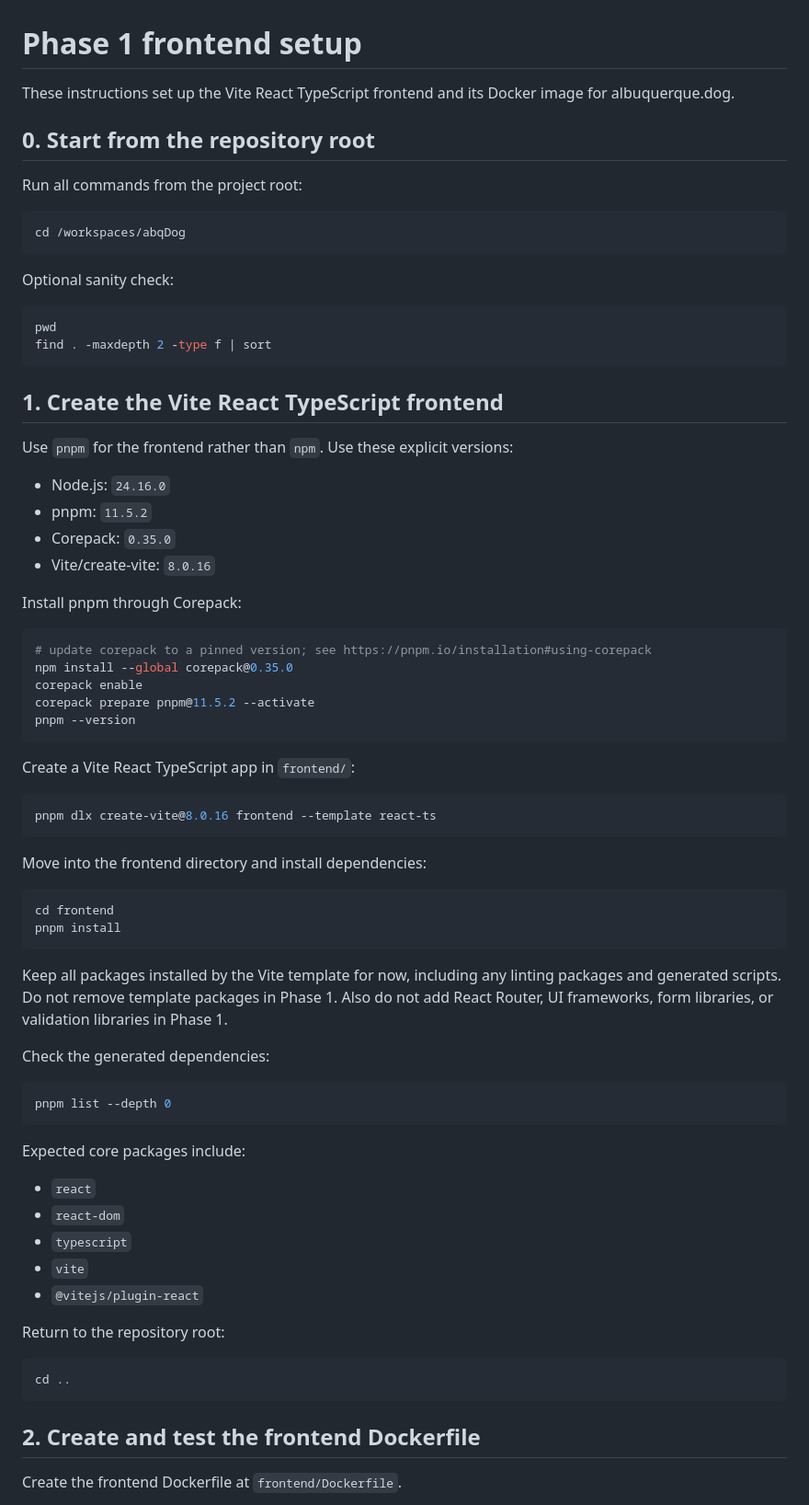
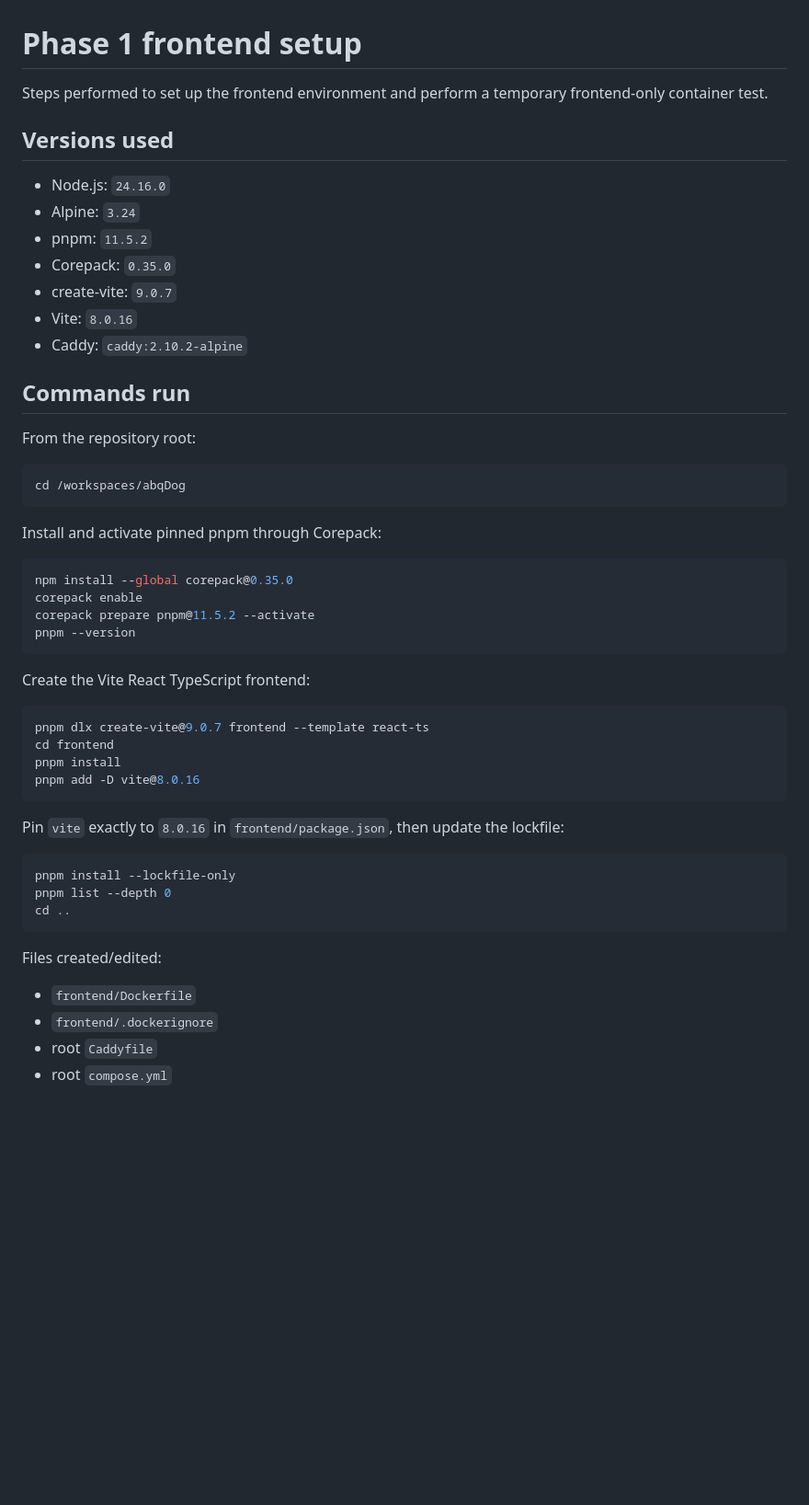
Before and after one commit to tetrahemihexahedron/abqDog, a Markdown page: notes/AI_plans/frontend_setup.md, the part around one of its changes. Shown at 92% size. GitHub-like rendering; blank space fills up the shorter version.

Commit message:
Edited frontend project setup instructions to more accurately reflect what was done

````diff
--- a/notes/AI_plans/frontend_setup.md
+++ b/notes/AI_plans/frontend_setup.md
@@ -1,77 +1,55 @@
 # Phase 1 frontend setup
 
-These instructions set up the Vite React TypeScript frontend and its Docker image for albuquerque.dog.
+Steps performed to set up the frontend environment and perform a temporary frontend-only container test.
 
-## 0. Start from the repository root
+## Versions used
 
-Run all commands from the project root:
+- Node.js: `24.16.0`
+- Alpine: `3.24`
+- pnpm: `11.5.2`
+- Corepack: `0.35.0`
+- create-vite: `9.0.7`
+- Vite: `8.0.16`
+- Caddy: `caddy:2.10.2-alpine`
+
+## Commands run
+
+From the repository root:
 
 ```sh
 cd /workspaces/abqDog
 ```
 
-Optional sanity check:
+Install and activate pinned pnpm through Corepack:
 
 ```sh
-pwd
-find . -maxdepth 2 -type f | sort
-```
-
-## 1. Create the Vite React TypeScript frontend
-
-Use `pnpm` for the frontend rather than `npm`. Use these explicit versions:
-
-- Node.js: `24.16.0`
-- pnpm: `11.5.2`
-- Corepack: `0.35.0`
-- Vite/create-vite: `8.0.16`
-
-Install pnpm through Corepack:
-
-```sh
-# update corepack to a pinned version; see https://pnpm.io/installation#using-corepack
 npm install --global corepack@0.35.0
 corepack enable
 corepack prepare pnpm@11.5.2 --activate
 pnpm --version
 ```
 
-Create a Vite React TypeScript app in `frontend/`:
+Create the Vite React TypeScript frontend:
 
 ```sh
-pnpm dlx create-vite@8.0.16 frontend --template react-ts
+pnpm dlx create-vite@9.0.7 frontend --template react-ts
+cd frontend
+pnpm install
+pnpm add -D vite@8.0.16
 ```
 
-Move into the frontend directory and install dependencies:
+Pin `vite` exactly to `8.0.16` in `frontend/package.json`, then update the lockfile:
 
 ```sh
-cd frontend
-pnpm install
-```
-
-Keep all packages installed by the Vite template for now, including any linting packages and generated scripts. Do not remove template packages in Phase 1. Also do not add React Router, UI frameworks, form libraries, or validation libraries in Phase 1.
-
-Check the generated dependencies:
-
-```sh
+pnpm install --lockfile-only
 pnpm list --depth 0
-```
-
-Expected core packages include:
-
-- `react`
-- `react-dom`
-- `typescript`
-- `vite`
-- `@vitejs/plugin-react`
-
-Return to the repository root:
-
-```sh
 cd ..
 ```
 
-## 2. Create and test the frontend Dockerfile
+Files created/edited:
 
-Create the frontend Dockerfile at `frontend/Dockerfile`.
+- `frontend/Dockerfile`
+- `frontend/.dockerignore`
+- root `Caddyfile`
+- root `compose.yml`
 
````
Also changed, not shown: other parts of notes/AI_plans/frontend_setup.md (+31 -89 lines).
